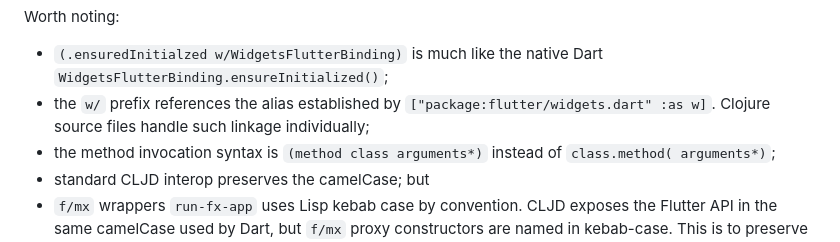
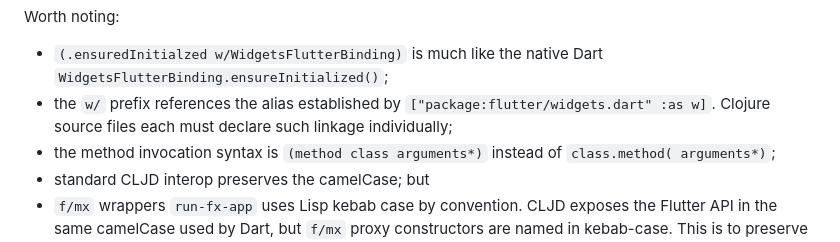
Before and after one commit to kennytilton/flutter-mx-starter, a Markdown page: doc/counter-app.md, the part around the change. GitHub-like rendering.

```diff
--- a/doc/counter-app.md
+++ b/doc/counter-app.md
@@ -51,7 +51,7 @@ Unwinding that:
 
 Worth noting:
 * `(.ensuredInitialzed w/WidgetsFlutterBinding)` is much like the native Dart `WidgetsFlutterBinding.ensureInitialized()`;
-* the `w/` prefix references the alias established by `["package:flutter/widgets.dart" :as w]`. Clojure source files handle such linkage individually;
+* the `w/` prefix references the alias established by `["package:flutter/widgets.dart" :as w]`. Clojure source files each must declare such linkage individually;
 * the method invocation syntax is `(method class arguments*)` instead of `class.method( arguments*)`;
 * standard CLJD interop preserves the camelCase; but
 * `f/mx` wrappers `run-fx-app` uses Lisp kebab case by convention. CLJD exposes the Flutter API in the same camelCase used by Dart, but `f/mx` proxy constructors are named in kebab-case. This is to preserve our sanity, since `f/mx` components can be built with native Flutter elements as delegates or children.
```
